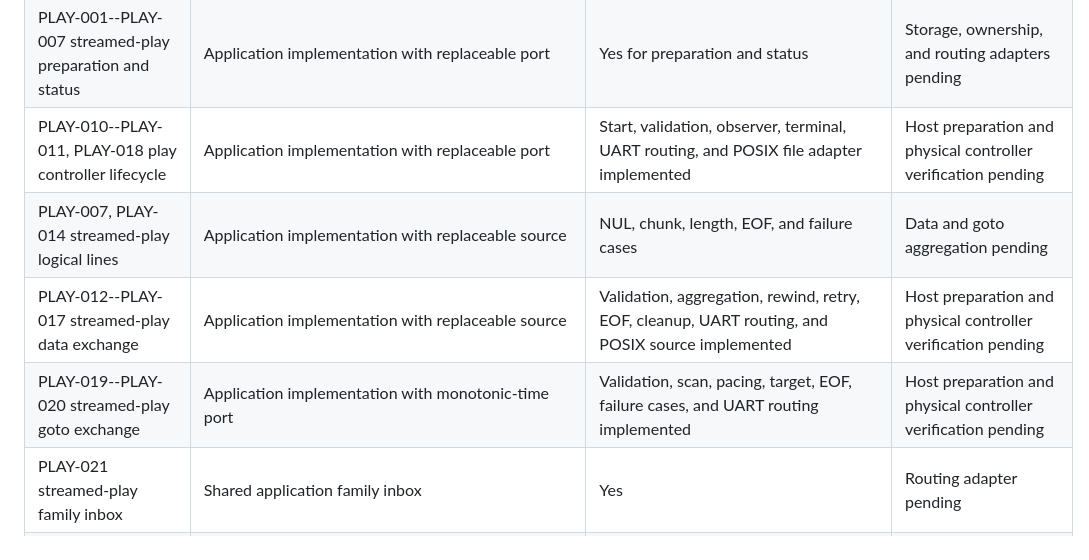
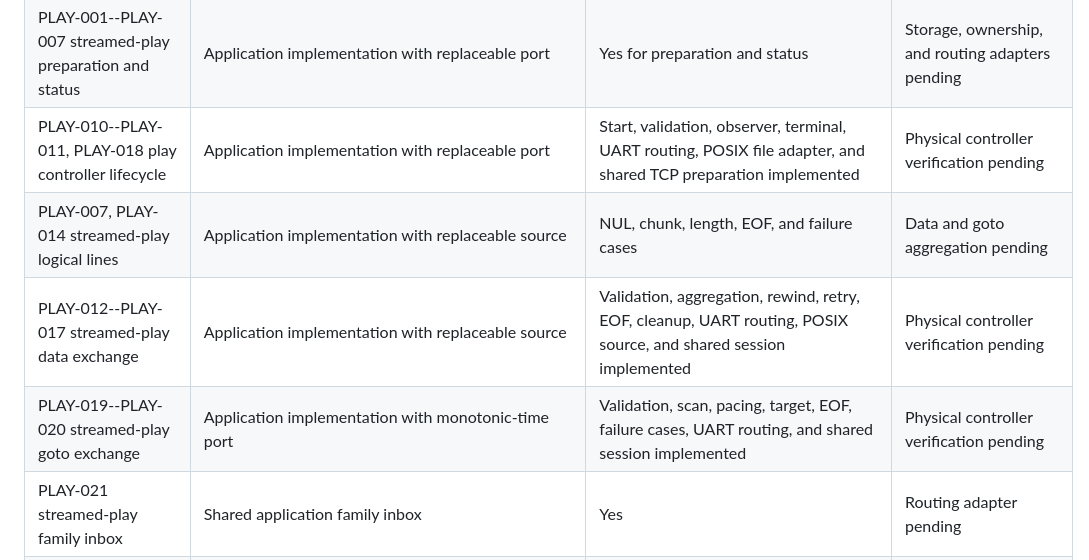
Before and after one commit to moinois/z1-esp32-firmware, a Markdown page: docs/requirements.md, the part around the change. Drawn GitHub-style.

Commit message:
Update shared play traceability

```diff
--- a/docs/requirements.md
+++ b/docs/requirements.md
@@ -66,10 +66,10 @@ ESP-IDF behavior has either a target test or a documented hardware test.
 | LPCCFG-001--LPCCFG-006 controller configuration transfer | Application implementation with replaceable port | Yes | POSIX storage, UART response, and controller-task routing integrated; physical controller verification pending |
 | LPCFAC-001--LPCFAC-005 controller factory-data transfer | Application implementation with replaceable port | Yes | POSIX storage, UART response, removal, and controller-task routing integrated; physical controller verification pending |
 | PLAY-001--PLAY-007 streamed-play preparation and status | Application implementation with replaceable port | Yes for preparation and status | Storage, ownership, and routing adapters pending |
-| PLAY-010--PLAY-011, PLAY-018 play controller lifecycle | Application implementation with replaceable port | Start, validation, observer, terminal, UART routing, and POSIX file adapter implemented | Host preparation and physical controller verification pending |
+| PLAY-010--PLAY-011, PLAY-018 play controller lifecycle | Application implementation with replaceable port | Start, validation, observer, terminal, UART routing, POSIX file adapter, and shared TCP preparation implemented | Physical controller verification pending |
 | PLAY-007, PLAY-014 streamed-play logical lines | Application implementation with replaceable source | NUL, chunk, length, EOF, and failure cases | Data and goto aggregation pending |
-| PLAY-012--PLAY-017 streamed-play data exchange | Application implementation with replaceable source | Validation, aggregation, rewind, retry, EOF, cleanup, UART routing, and POSIX source implemented | Host preparation and physical controller verification pending |
-| PLAY-019--PLAY-020 streamed-play goto exchange | Application implementation with monotonic-time port | Validation, scan, pacing, target, EOF, failure cases, and UART routing implemented | Host preparation and physical controller verification pending |
+| PLAY-012--PLAY-017 streamed-play data exchange | Application implementation with replaceable source | Validation, aggregation, rewind, retry, EOF, cleanup, UART routing, POSIX source, and shared session implemented | Physical controller verification pending |
+| PLAY-019--PLAY-020 streamed-play goto exchange | Application implementation with monotonic-time port | Validation, scan, pacing, target, EOF, failure cases, UART routing, and shared session implemented | Physical controller verification pending |
 | PLAY-021 streamed-play family inbox | Shared application family inbox | Yes | Routing adapter pending |
 | UPD-010--UPD-014 package validation | Core parser plus application orchestration and ESP-IDF `EspImageValidator` | Target build verified for header, segment-bound, and checksum validation delegation | Full OTA/storage composition and physical update verification pending |
 | UPD-004--UPD-005, UPD-020--UPD-022 aggregate loading and validation effects | Application implementation with replaceable storage/phase/host/controller port | Yes for paths, ordering, absent reset, nondestructive failures, short reads, and format rejection | Filesystem, phase, routing, and ESP image adapters pending |
```
